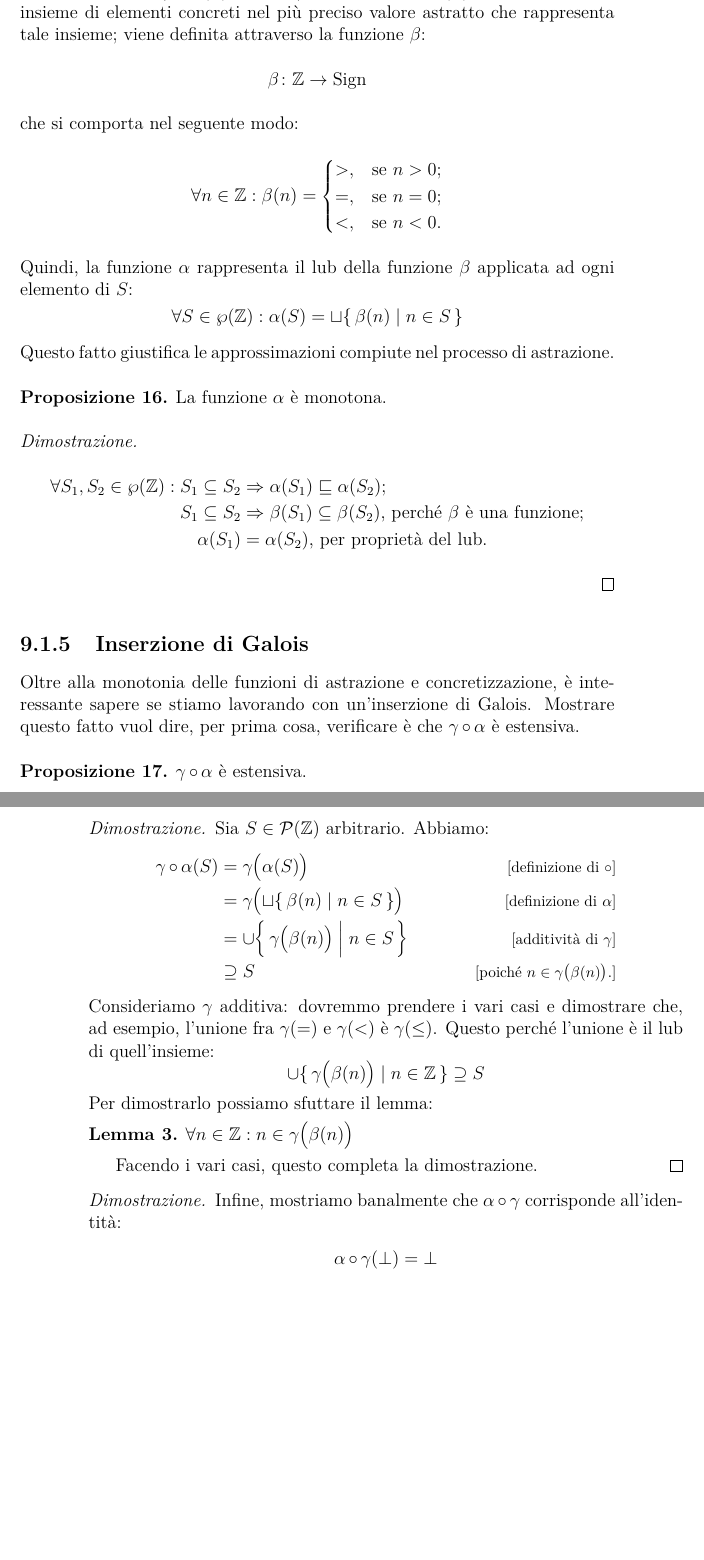
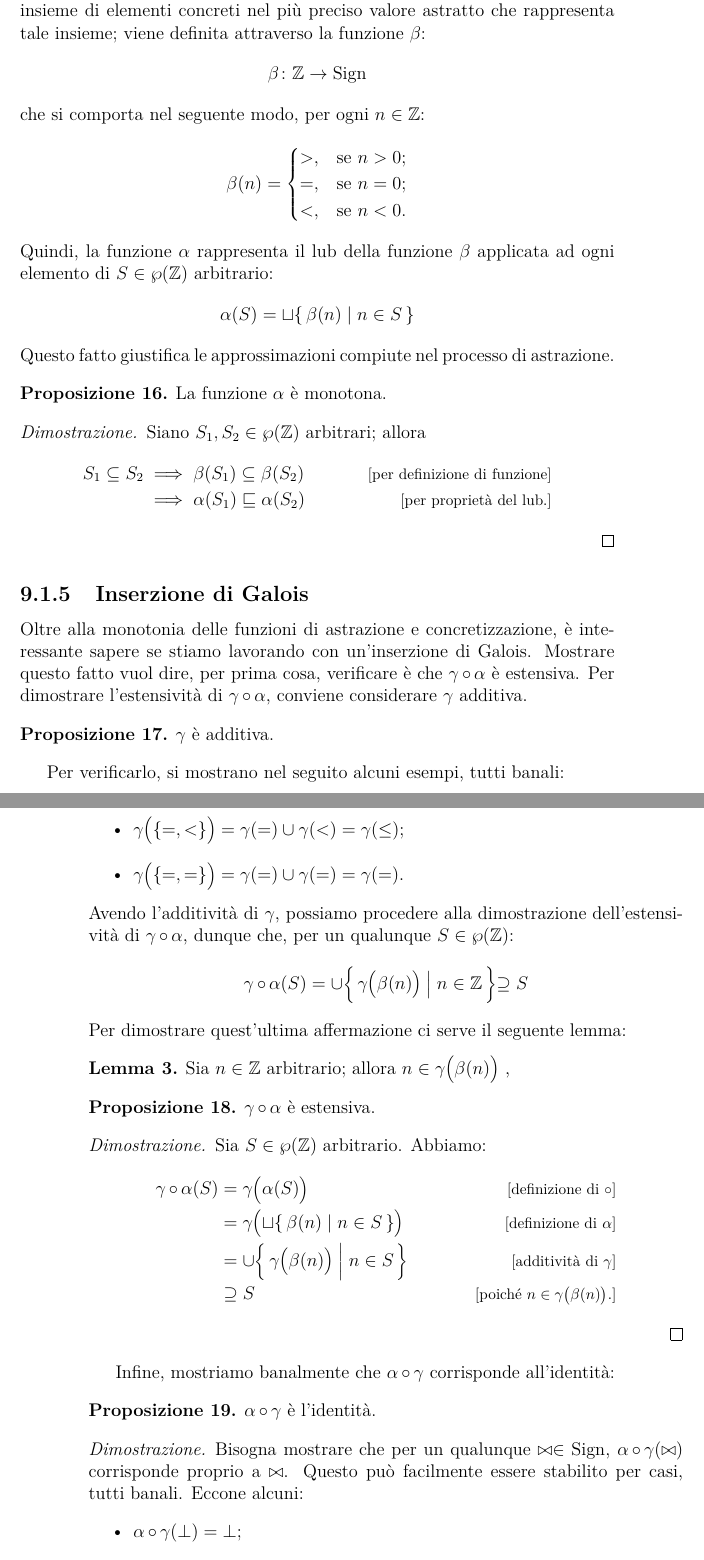
Before and after one commit to UNIPR-Semantica/SemanticaUniPR, a LaTeX book (main.tex, which reads ai.tex): two parts of pages 75 and 76 of 85, joined at a grey line, cut so that both start at the same text, the shorter picture padded with empty space. Compiled offline with pdfLaTeX.

Commit message:
Qualche correzione.

```diff
--- a/ai.tex
+++ b/ai.tex
@@ -121,9 +121,9 @@ tale insieme; viene definita attraverso la funzione $\beta$:
 \[
   \fund{\beta}{\Zset}{\Sign}
 \]
-che si comporta nel seguente modo:
+che si comporta nel seguente modo, per ogni $n \in \Zset$:
 \begin{align*}
-        \forall n \in \Zset \itc \beta(n) &=
+  \beta(n) &=
     \begin{cases}
       >,      &\text{se $n  >  0$;} \\
       =,      &\text{se $n = 0$;} \\
@@ -131,9 +131,9 @@ che si comporta nel seguente modo:
     \end{cases}
 \end{align*}
 Quindi, la funzione $\alpha$ rappresenta il $\lub$ della
-funzione $\beta$ applicata ad ogni elemento di $S$:
+funzione $\beta$ applicata ad ogni elemento di $S \in \wp(\Zset)$ arbitrario:
 \[
-        \forall S \in \wp(\Zset) \itc \alpha(S) = \sqcup \{\, \beta(n) \mid n \in S \,\}
+  \alpha(S) = \sqcup \{\, \beta(n) \mid n \in S \,\}
 \]
 Questo fatto giustifica le approssimazioni compiute nel processo
 di astrazione.
@@ -143,10 +143,13 @@ di astrazione.
 La funzione $\alpha$ è monotona.
 \end{proposizione}
 \begin{proof}
+Siano $S_1, S_2 \in \wp(\Zset)$ arbitrari; allora
   \begin{align*}
-                \forall S_1, S_2 \in \wp(\Zset) \itc S_1 \subseteq S_2 &\Rightarrow \alpha(S_1) \sqsubseteq \alpha(S_2)\text{;} \\
-                S_1 \subseteq S_2 &\Rightarrow \beta(S_1) \subseteq \beta(S_2) \text{, perché } \beta \text{ è  una funzione;} \\
-                \alpha(S_1) &= \alpha(S_2) \text{, per proprietà del lub.}
+    S_1 \subseteq S_2
+      &\implies \beta(S_1) \subseteq \beta(S_2)
+      &\law{per definizione di funzione} \\
+      &\implies \alpha(S_1) \sqsubseteq \alpha(S_2)
+      &\law{per proprietà del $\lub$.}
   \end{align*}
 \end{proof}
 
@@ -156,12 +159,33 @@ Oltre alla monotonia delle funzioni di astrazione e concretizzazione,
 è interessante sapere se stiamo lavorando con un'inserzione di Galois.
 Mostrare questo fatto vuol dire, per prima cosa,
 verificare è che $\compfun{\gamma}{\alpha}$ è estensiva.
+Per dimostrare l'estensività di $\compfun{\gamma}{\alpha}$, conviene
+considerare $\gamma$ additiva.
+\begin{proposizione}
+$\gamma$ è additiva.
+\end{proposizione}
+Per verificarlo, si mostrano nel seguito alcuni esempi, tutti banali:
+\begin{itemize}
+  \item $\gamma\bigl(\{=, <\}\bigr) = \gamma(=) \union \gamma(<) = \gamma(\leq)$;
+  \item $\gamma\bigl(\{=, =\}\bigr) = \gamma(=) \union \gamma(=) = \gamma(=)$.
+\end{itemize}
+Avendo l'additività di $\gamma$, possiamo procedere alla dimostrazione
+dell'estensività di $\compfun{\gamma}{\alpha}$, dunque che,
+per un qualunque $S \in \wp(\Zset)$:
+\[
+  \compfun{\gamma}{\alpha}(S) = \union \Bigl\{\, \gamma\bigl(\beta(n)\bigr) \bigm| n \in \Zset \,\Bigl\} \supseteq S
+\]
+Per dimostrare quest'ultima affermazione ci serve il seguente lemma:
+\begin{lemma}
+  Sia $n \in \Zset$ arbitrario; allora
+  $n \in \gamma\bigl(\beta(n)\bigr) $ ,
+\end{lemma}
 
 \begin{proposizione}
 $\compfun{\gamma}{\alpha}$ è estensiva.
 \end{proposizione}
 \begin{proof}
-Sia $S \in \calP(\Zset)$ arbitrario.
+Sia $S \in \wp(\Zset)$ arbitrario.
 Abbiamo:
 \begin{align*}
   \compfun{\gamma}{\alpha}(S)
@@ -174,27 +198,23 @@ Abbiamo:
     &\supseteq S
     &\law{poiché $n \in \gamma\bigl(\beta(n)\bigr)$.}
 \end{align*}
-Consideriamo $\gamma$ additiva: dovremmo prendere i vari casi e
-dimostrare che, ad esempio, l'unione fra
-$\gamma(=)$ e $\gamma(<)$ è $\gamma(\leq)$.
-Questo perché l'unione è il lub di quell'insieme:
-\[
-        \union \{\, \gamma\bigl(\beta(n)\bigr) \mid n \in \Zset \,\} \supseteq S
-\]
-Per dimostrarlo possiamo sfuttare il lemma:
-\begin{lemma}
-        $ \forall n \in \Zset \itc n \in \gamma\bigl(\beta(n)\bigr) $
-\end{lemma}
-Facendo i vari casi, questo completa la dimostrazione.
 \end{proof}
 
+Infine, mostriamo banalmente che $\compfun{\alpha}{\gamma}$ corrisponde
+all'identità:
+\begin{proposizione}
+  $\compfun{\alpha}{\gamma}$ è l'identità.
+\end{proposizione}
 \begin{proof}
-Infine, mostriamo banalmente che $\compfun{\alpha}{\gamma}$ corrisponde all'identità:
-\begin{align*}
-        \compfun{\alpha}{\gamma}(\bot) &= \bot \\
-        \compfun{\alpha}{\gamma}(\top) &= \top \\
-        \compfun{\alpha}{\gamma}(\geq) &= \geq
-\end{align*}
+Bisogna mostrare che per un qualunque $\bowtie \in \Sign$,
+$\compfun{\alpha}{\gamma}(\bowtie)$ corrisponde proprio a $\bowtie$.
+Questo può facilmente essere stabilito per casi, tutti banali.
+Eccone alcuni:
+\begin{itemize}
+	\item $\compfun{\alpha}{\gamma}(\bot) = \bot$;
+    \item $\compfun{\alpha}{\gamma}(\top) = \top$;
+    \item $\compfun{\alpha}{\gamma}(\geq) = \geq$.
+\end{itemize}
 \end{proof}
 
 \subsection{Operazioni astratte}
```
Also changed, not shown: ai.tex (85 more changed lines). Lines whose indentation alone changed are shown as unchanged.
